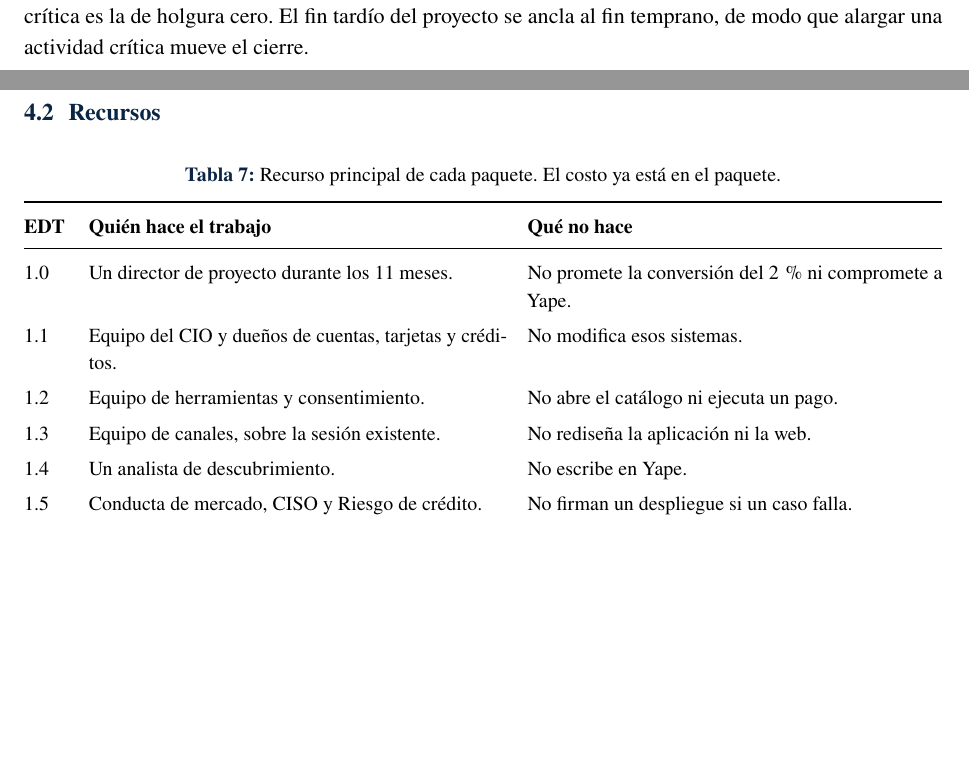
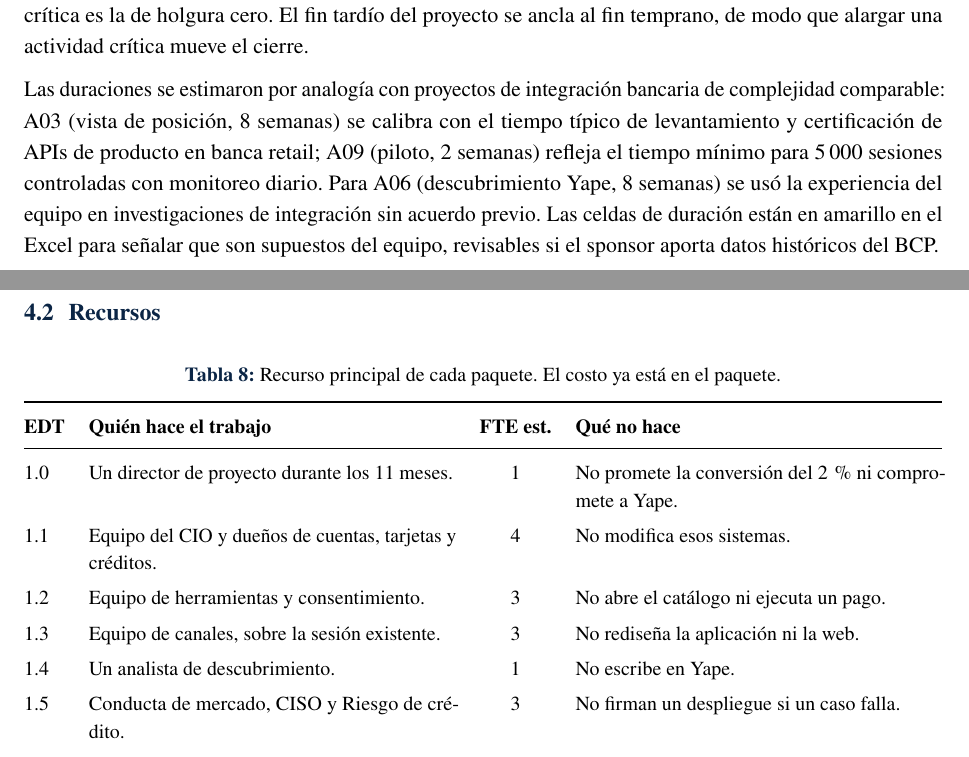
Before and after one commit to denniskano/gestion-proyectos-ti, a LaTeX document (entregables/entregable-02/informe.tex): two parts of pages 5 and 9 of 10, joined at a grey line, cut so that both start at the same text, the shorter picture padded with empty space. Compiled offline with pdfLaTeX.

Commit message:
feat: add matrix for requirements edt

```diff
--- a/entregables/entregable-02/informe.tex
+++ b/entregables/entregable-02/informe.tex
@@ -200,6 +223,8 @@ Los doce casos de prueba no son un octavo paquete. El charter ya los exige como
 La unidad es la semana. El mes tiene cuatro semanas. El mes~1 termina en la semana~4 y el mes~11 termina en la semana~44. Así los hitos del charter caen en el mismo mes que el acta: H0 en el mes~1, H1 en el mes~2, H2 en el mes~4, H3 en el mes~6, H4 en el mes~8, H5 en el mes~10 y H6 en el mes~11.
 
 La relación es fin-inicio, salvo donde se indica un paralelo. El inicio temprano de una actividad es el máximo fin de sus predecesoras, más una semana. La holgura total es inicio tardío menos inicio temprano. La ruta crítica es la de holgura cero. El fin tardío del proyecto se ancla al fin temprano, de modo que alargar una actividad crítica mueve el cierre.
+
+Las duraciones se estimaron por analogía con proyectos de integración bancaria de complejidad comparable: A03 (vista de posición, 8 semanas) se calibra con el tiempo típico de levantamiento y certificación de APIs de producto en banca retail; A09 (piloto, 2 semanas) refleja el tiempo mínimo para 5\,000 sesiones controladas con monitoreo diario. Para A06 (descubrimiento Yape, 8 semanas) se usó la experiencia del equipo en investigaciones de integración sin acuerdo previo. Las celdas de duración están en amarillo en el Excel para señalar que son supuestos del equipo, revisables si el sponsor aporta datos históricos del BCP.
 
 \begin{table}[H]
 \centering
@@ -401,17 +426,17 @@ El presupuesto autorizado es CAPEX base más dirección más contingencia: \(1\,
 \centering
 \caption{Recurso principal de cada paquete. El costo ya está en el paquete.}
 \small
-\begin{tabularx}{\textwidth}{@{}l X X@{}}
+\begin{tabularx}{\textwidth}{@{}l X c X@{}}
 \toprule
-\textbf{EDT} & \textbf{Quién hace el trabajo} & \textbf{Qué no hace} \\
+\textbf{EDT} & \textbf{Quién hace el trabajo} & \textbf{FTE est.} & \textbf{Qué no hace} \\
 \midrule
-1.0 & Un director de proyecto durante los 11 meses. & No promete la conversión del 2\,\% ni compromete a Yape. \\
-1.1 & Equipo del CIO y dueños de cuentas, tarjetas y créditos. & No modifica esos sistemas. \\
-1.2 & Equipo de herramientas y consentimiento. & No abre el catálogo ni ejecuta un pago. \\
-1.3 & Equipo de canales, sobre la sesión existente. & No rediseña la aplicación ni la web. \\
-1.4 & Un analista de descubrimiento. & No escribe en Yape. \\
-1.5 & Conducta de mercado, CISO y Riesgo de crédito. & No firman un despliegue si un caso falla. \\
-1.6 & Equipo de canales, en formación. & No convierte al personal en colocadores del agente. \\
+1.0 & Un director de proyecto durante los 11 meses. & 1 & No promete la conversión del 2\,\% ni compromete a Yape. \\
+1.1 & Equipo del CIO y dueños de cuentas, tarjetas y créditos. & 4 & No modifica esos sistemas. \\
+1.2 & Equipo de herramientas y consentimiento. & 3 & No abre el catálogo ni ejecuta un pago. \\
+1.3 & Equipo de canales, sobre la sesión existente. & 3 & No rediseña la aplicación ni la web. \\
+1.4 & Un analista de descubrimiento. & 1 & No escribe en Yape. \\
+1.5 & Conducta de mercado, CISO y Riesgo de crédito. & 3 & No firman un despliegue si un caso falla. \\
+1.6 & Equipo de canales, en formación. & 2 & No convierte al personal en colocadores del agente. \\
 \bottomrule
 \end{tabularx}
 \end{table}
```
Also changed, not shown: entregables/entregable-02/informe.tex (23 more changed lines).
